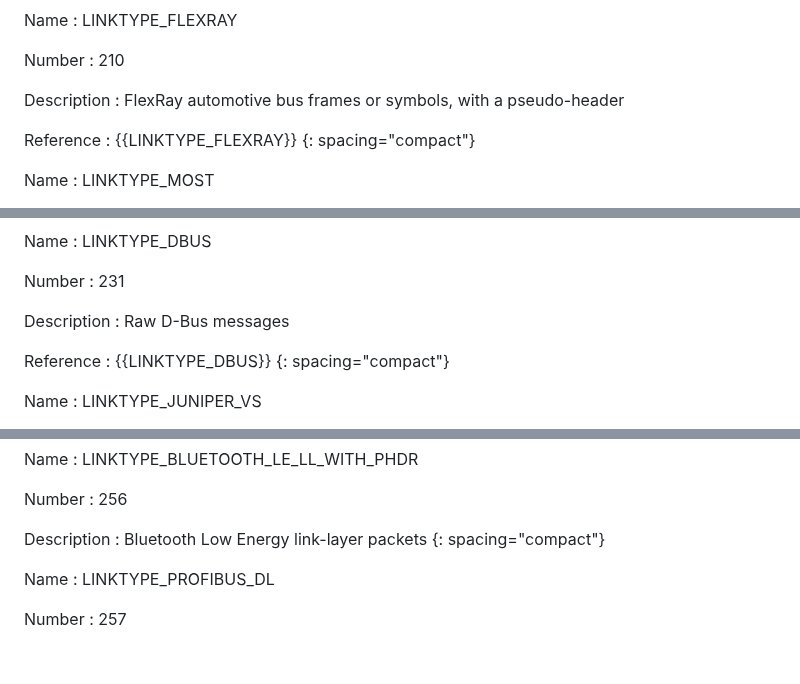
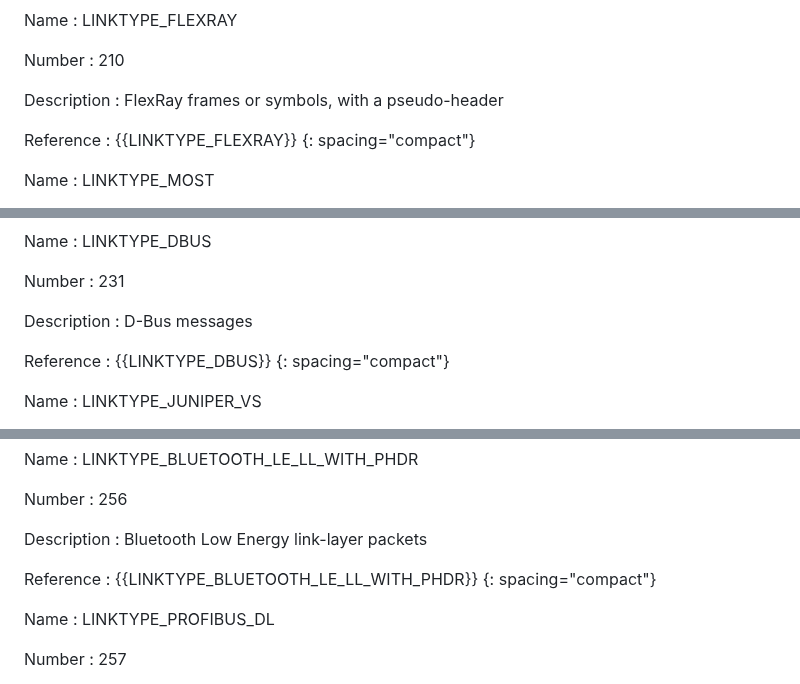
Before and after one commit to IETF-OPSAWG-WG/draft-ietf-opsawg-pcap, a Markdown page: linktypes.md, 3 parts joined by grey strips. GitHub-like rendering; blank space fills up the shorter version.

Commit message:
Regenerate linktypes.md.

```diff
--- a/linktypes.md
+++ b/linktypes.md
@@ -1658,7 +1658,7 @@ Number
 : 210
 
 Description
-: FlexRay automotive bus frames or symbols, with a pseudo-header
+: FlexRay frames or symbols, with a pseudo-header
 
 Reference
 : {{LINKTYPE_FLEXRAY}}
@@ -1937,7 +1937,7 @@ Number
 : 231
 
 Description
-: Raw D-Bus messages
+: D-Bus messages
 
 Reference
 : {{LINKTYPE_DBUS}}
@@ -2289,6 +2289,9 @@ Number
 
 Description
 : Bluetooth Low Energy link-layer packets
+
+Reference
+: {{LINKTYPE_BLUETOOTH_LE_LL_WITH_PHDR}}
 {: spacing="compact"}
 
 
```
Also changed, not shown: other parts of linktypes.md (+3 -0 lines).
